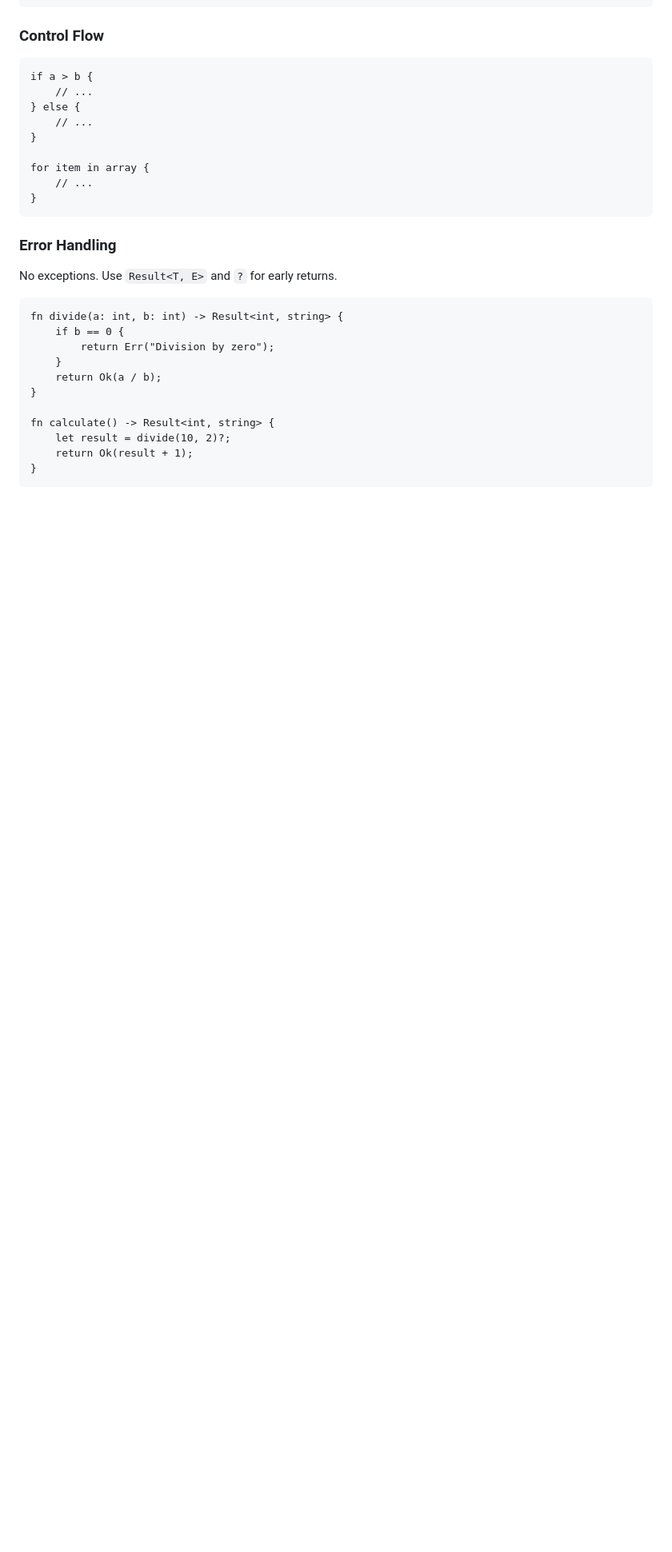
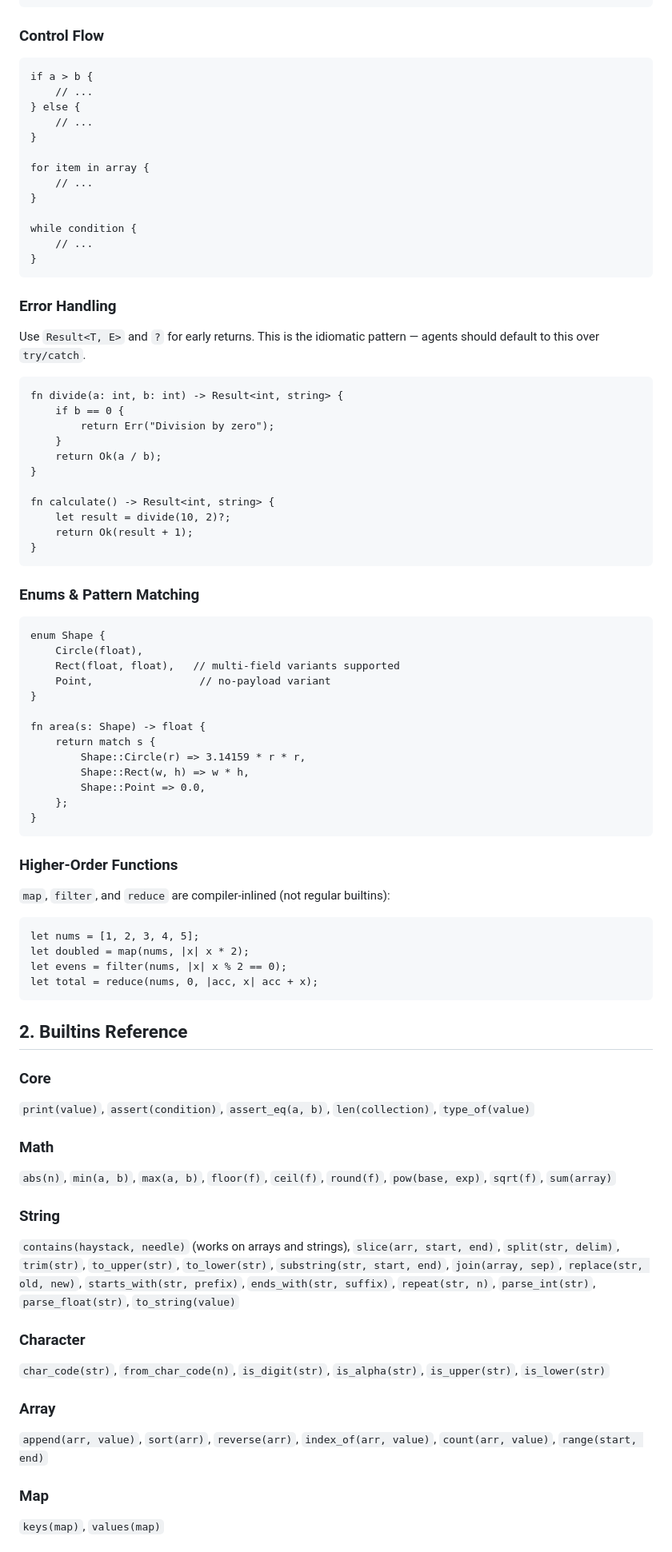
Before and after one commit to aryaminus/at, a Markdown page: skill.md, the part around one of its changes. Shown at 80% size. Drawn GitHub-style; blank space fills up the shorter version.

````diff
--- a/skill.md
+++ b/skill.md
@@ -55,11 +78,15 @@ if a > b {
 for item in array {
     // ...
 }
+
+while condition {
+    // ...
+}
 ```
 
 ### Error Handling
 
-No exceptions. Use `Result<T, E>` and `?` for early returns.
+Use `Result<T, E>` and `?` for early returns. This is the idiomatic pattern — agents should default to this over `try/catch`.
 
 ```at
 fn divide(a: int, b: int) -> Result<int, string> {
@@ -75,3 +102,52 @@ fn calculate() -> Result<int, string> {
 }
 ```
 
+### Enums & Pattern Matching
+
+```at
+enum Shape {
+    Circle(float),
+    Rect(float, float),   // multi-field variants supported
+    Point,                 // no-payload variant
+}
+
+fn area(s: Shape) -> float {
+    return match s {
+        Shape::Circle(r) => 3.14159 * r * r,
+        Shape::Rect(w, h) => w * h,
+        Shape::Point => 0.0,
+    };
+}
+```
+
+### Higher-Order Functions
+
+`map`, `filter`, and `reduce` are compiler-inlined (not regular builtins):
+
+```at
+let nums = [1, 2, 3, 4, 5];
+let doubled = map(nums, |x| x * 2);
+let evens = filter(nums, |x| x % 2 == 0);
+let total = reduce(nums, 0, |acc, x| acc + x);
+```
+
+## 2. Builtins Reference
+
+### Core
+`print(value)`, `assert(condition)`, `assert_eq(a, b)`, `len(collection)`, `type_of(value)`
+
+### Math
+`abs(n)`, `min(a, b)`, `max(a, b)`, `floor(f)`, `ceil(f)`, `round(f)`, `pow(base, exp)`, `sqrt(f)`, `sum(array)`
+
+### String
+`contains(haystack, needle)` (works on arrays and strings), `slice(arr, start, end)`, `split(str, delim)`, `trim(str)`, `to_upper(str)`, `to_lower(str)`, `substring(str, start, end)`, `join(array, sep)`, `replace(str, old, new)`, `starts_with(str, prefix)`, `ends_with(str, suffix)`, `repeat(str, n)`, `parse_int(str)`, `parse_float(str)`, `to_string(value)`
+
+### Character
+`char_code(str)`, `from_char_code(n)`, `is_digit(str)`, `is_alpha(str)`, `is_upper(str)`, `is_lower(str)`
+
+### Array
+`append(arr, value)`, `sort(arr)`, `reverse(arr)`, `index_of(arr, value)`, `count(arr, value)`, `range(start, end)`
+
+### Map
+`keys(map)`, `values(map)`
+
````
Also changed, not shown: other parts of skill.md (+45 -13 lines), README.md (+3 -1 lines), 1 other file.
